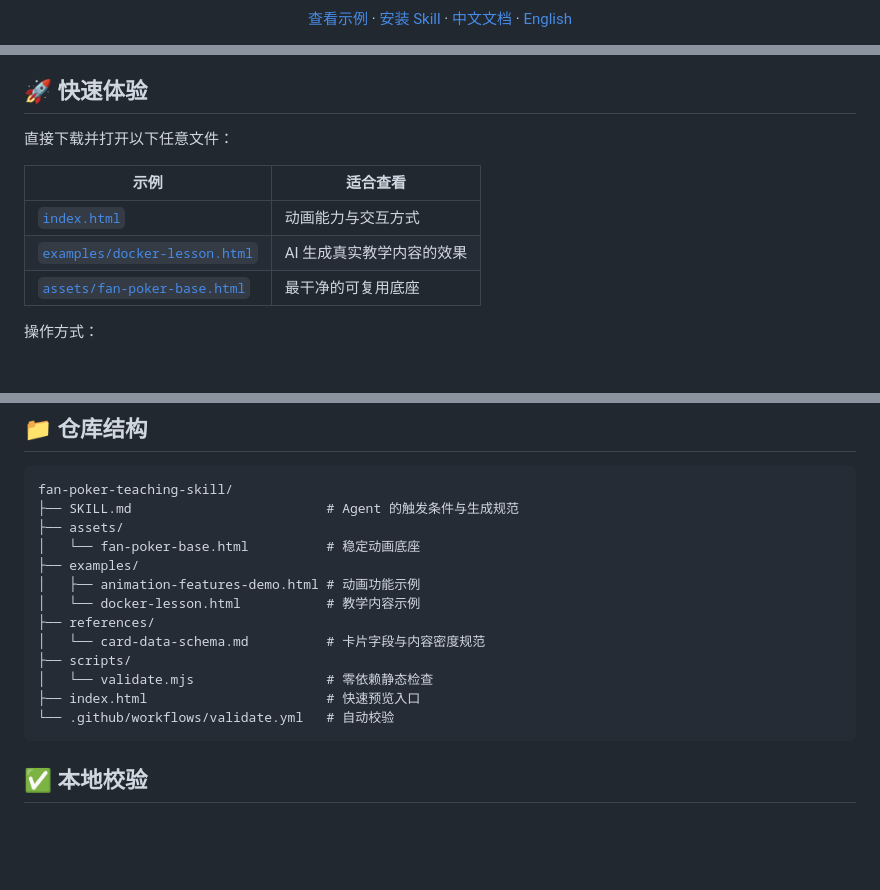
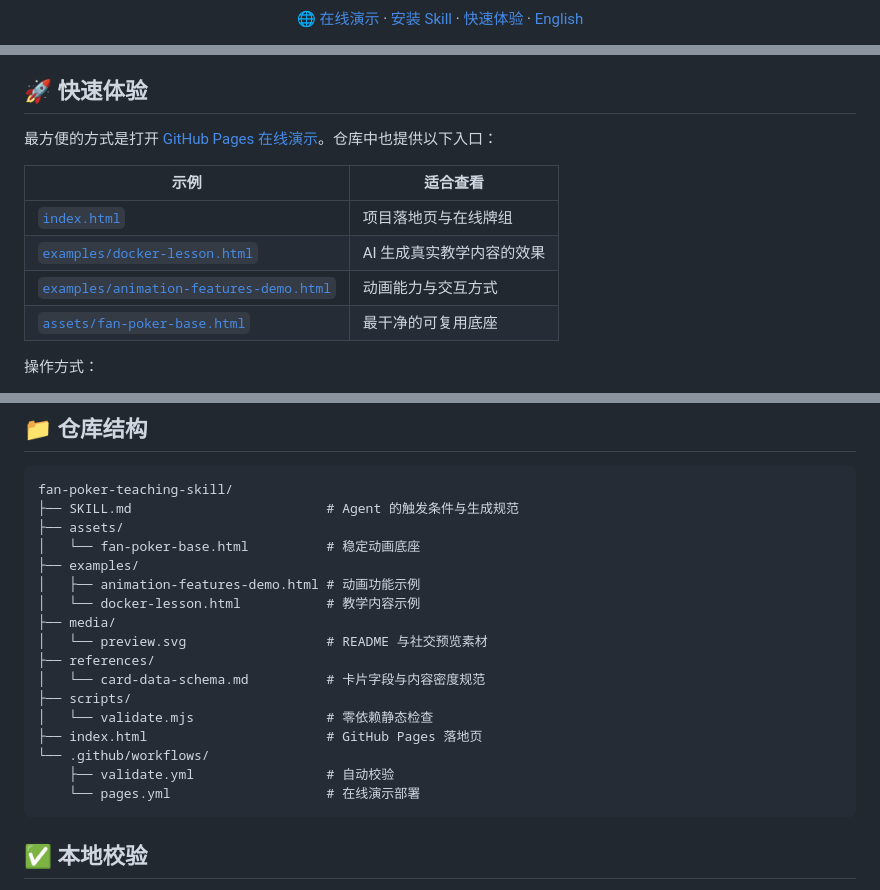
Before and after one commit to Hubujiu/fan-poker-teaching-skill, a Markdown page: README.md, 3 parts joined by grey strips. Drawn GitHub-style; blank space fills up the shorter version.

Commit message:
Polish README and link live demo

````diff
--- a/README.md
+++ b/README.md
@@ -12,4 +13,4 @@ An Agent Skill that turns lessons, tutorials, onboarding flows and explainers in
 [![License: MIT](https://img.shields.io/badge/license-MIT-blue.svg)](./LICENSE)
 
-[查看示例](#-快速体验) · [安装 Skill](#-安装) · [中文文档](#-为什么值得用) · [English](./README_EN.md)
+[🌐 在线演示](https://hubujiu.github.io/fan-poker-teaching-skill/) · [安装 Skill](#-安装) · [快速体验](#-快速体验) · [English](./README_EN.md)
 
@@ -30,12 +31,13 @@ An Agent Skill that turns lessons, tutorials, onboarding flows and explainers in
 
 ## 🚀 快速体验
 
-直接下载并打开以下任意文件：
+最方便的方式是打开 [GitHub Pages 在线演示](https://hubujiu.github.io/fan-poker-teaching-skill/)。仓库中也提供以下入口：
 
 | 示例 | 适合查看 |
 |---|---|
-| [`index.html`](./index.html) | 动画能力与交互方式 |
+| [`index.html`](./index.html) | 项目落地页与在线牌组 |
 | [`examples/docker-lesson.html`](./examples/docker-lesson.html) | AI 生成真实教学内容的效果 |
+| [`examples/animation-features-demo.html`](./examples/animation-features-demo.html) | 动画能力与交互方式 |
 | [`assets/fan-poker-base.html`](./assets/fan-poker-base.html) | 最干净的可复用底座 |
 
 操作方式：
@@ -141,12 +143,16 @@ fan-poker-teaching-skill/
 ├── examples/
 │   ├── animation-features-demo.html # 动画功能示例
 │   └── docker-lesson.html           # 教学内容示例
+├── media/
+│   └── preview.svg                  # README 与社交预览素材
 ├── references/
 │   └── card-data-schema.md          # 卡片字段与内容密度规范
 ├── scripts/
 │   └── validate.mjs                 # 零依赖静态检查
-├── index.html                       # 快速预览入口
-└── .github/workflows/validate.yml   # 自动校验
+├── index.html                       # GitHub Pages 落地页
+└── .github/workflows/
+    ├── validate.yml                 # 自动校验
+    └── pages.yml                    # 在线演示部署
 ```
 
 ## ✅ 本地校验
````
Also changed, not shown: other parts of README.md (+3 -2 lines).
